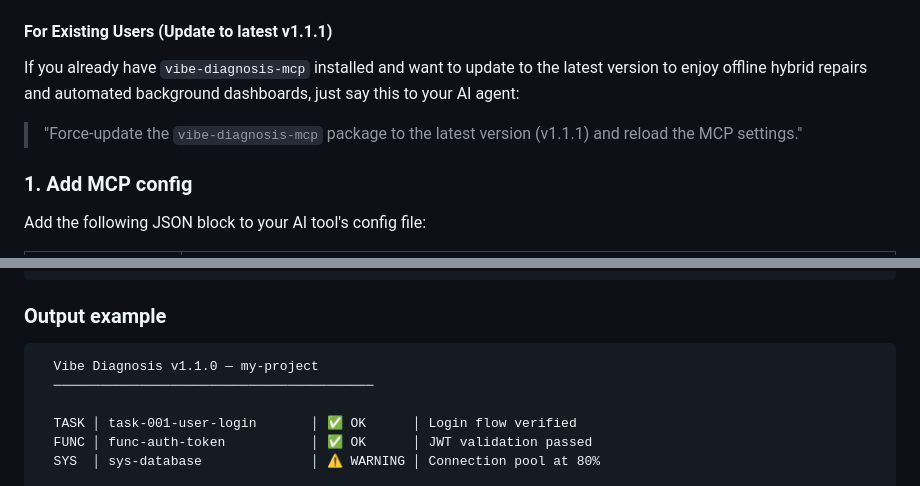
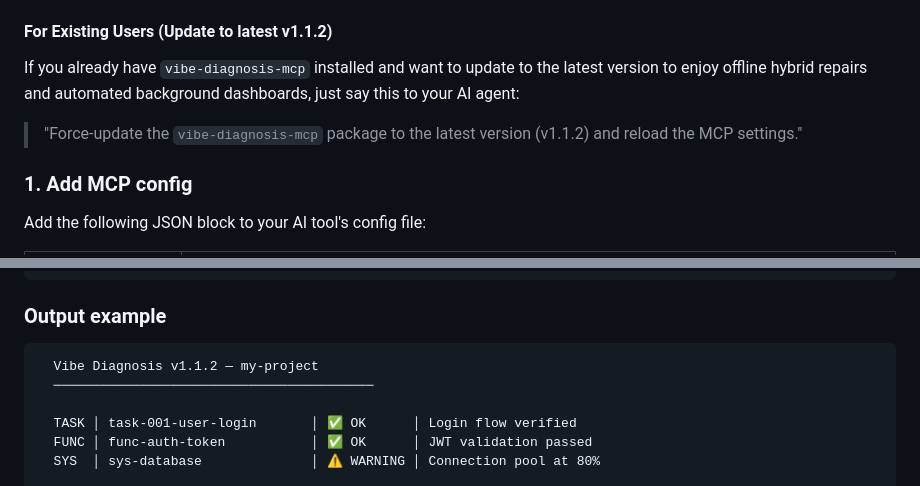
Before and after one commit to Rejard/vibe-diagnosis, a Markdown page: README.md, 2 parts joined by grey strips. Drawn GitHub-style.

````diff
--- a/README.md
+++ b/README.md
@@ -22,9 +22,9 @@ If you are using AI coding assistants (such as Cursor, Windsurf, or Claude Deskt
 Just say this to your AI agent:
 > "Install the `vibe-diagnosis-mcp` package globally, register it as an MCP server, and strictly follow these rules for this project: 1) Run `run_diagnostics` after every completed task to verify correctness. 2) If any diagnostics fail, immediately use the repair tool or local `fix/heal` methods to restore the health score to 100%. 3) Automatically create a corresponding `.diag.js` file in `.vibe-diagnosis/diagnostics/` for any new task you perform. 4) Use `open_dashboard` to launch the visual dashboard when requested."
 
-#### For Existing Users (Update to latest v1.1.1)
+#### For Existing Users (Update to latest v1.1.2)
 If you already have `vibe-diagnosis-mcp` installed and want to update to the latest version to enjoy offline hybrid repairs and automated background dashboards, just say this to your AI agent:
-> "Force-update the `vibe-diagnosis-mcp` package to the latest version (v1.1.1) and reload the MCP settings."
+> "Force-update the `vibe-diagnosis-mcp` package to the latest version (v1.1.2) and reload the MCP settings."
 
 ### 1. Add MCP config
 
@@ -133,7 +133,7 @@ module.exports = {
 ### Output example
 
 ```
-  Vibe Diagnosis v1.1.0 — my-project
+  Vibe Diagnosis v1.1.2 — my-project
   ─────────────────────────────────────────
 
   TASK │ task-001-user-login       │ ✅ OK      │ Login flow verified
````
Also changed, not shown: README.ko.md (+3 -3 lines).
